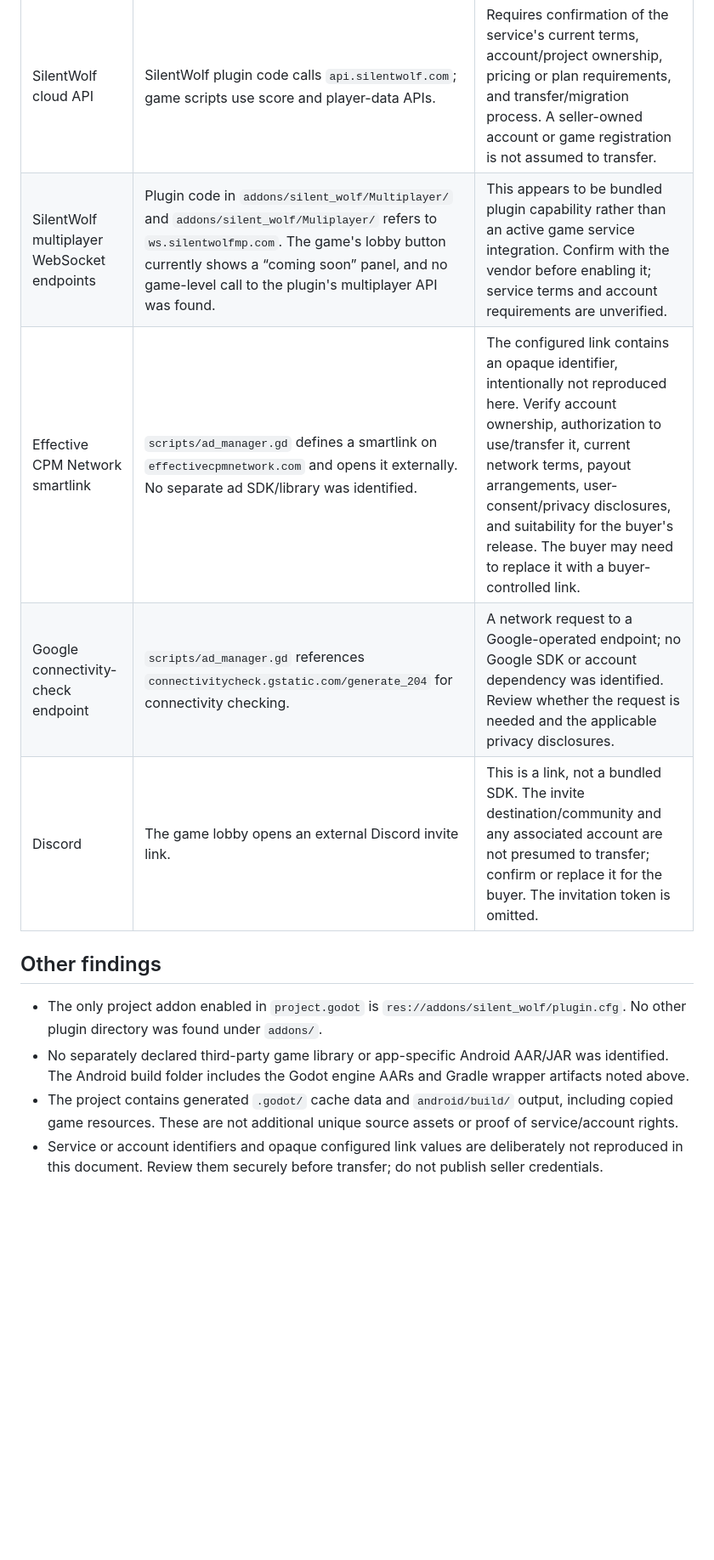
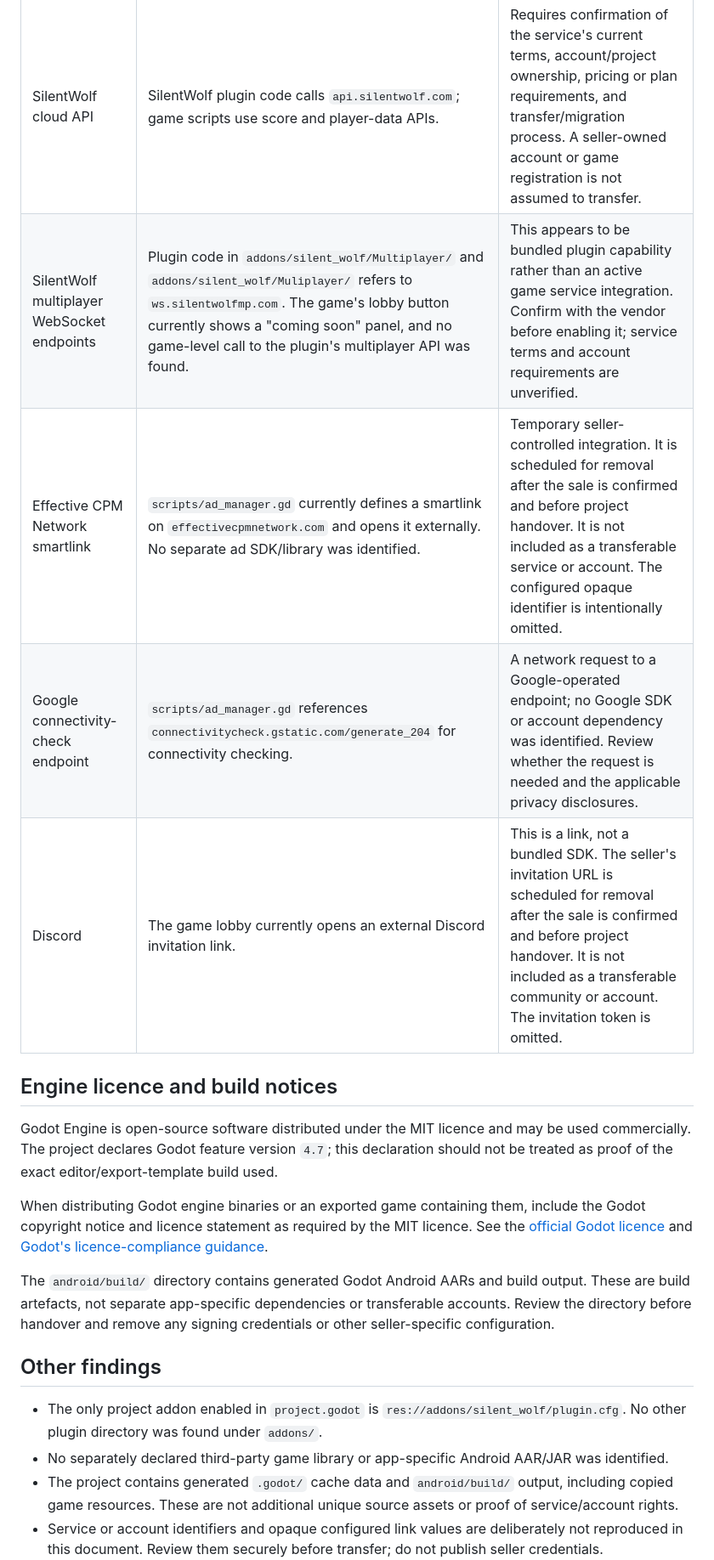
Before and after one commit to Sammy-769/vowel-stack, a Markdown page: THIRD_PARTY_DEPENDENCIES.md, the part around one of its changes. Shown at 85% size. Drawn GitHub-style; blank space fills up the shorter version.

```diff
--- a/THIRD_PARTY_DEPENDENCIES.md
+++ b/THIRD_PARTY_DEPENDENCIES.md
@@ -15,15 +13,23 @@ This inventory is based on the project files inspected. It does not assume that
 | Service | Project evidence and use | Buyer considerations |
 |---|---|---|
 | SilentWolf cloud API | SilentWolf plugin code calls `api.silentwolf.com`; game scripts use score and player-data APIs. | Requires confirmation of the service's current terms, account/project ownership, pricing or plan requirements, and transfer/migration process. A seller-owned account or game registration is not assumed to transfer. |
-| SilentWolf multiplayer WebSocket endpoints | Plugin code in `addons/silent_wolf/Multiplayer/` and `addons/silent_wolf/Muliplayer/` refers to `ws.silentwolfmp.com`. The game's lobby button currently shows a “coming soon” panel, and no game-level call to the plugin's multiplayer API was found. | This appears to be bundled plugin capability rather than an active game service integration. Confirm with the vendor before enabling it; service terms and account requirements are unverified. |
-| Effective CPM Network smartlink | `scripts/ad_manager.gd` defines a smartlink on `effectivecpmnetwork.com` and opens it externally. No separate ad SDK/library was identified. | The configured link contains an opaque identifier, intentionally not reproduced here. Verify account ownership, authorization to use/transfer it, current network terms, payout arrangements, user-consent/privacy disclosures, and suitability for the buyer's release. The buyer may need to replace it with a buyer-controlled link. |
+| SilentWolf multiplayer WebSocket endpoints | Plugin code in `addons/silent_wolf/Multiplayer/` and `addons/silent_wolf/Muliplayer/` refers to `ws.silentwolfmp.com`. The game's lobby button currently shows a "coming soon" panel, and no game-level call to the plugin's multiplayer API was found. | This appears to be bundled plugin capability rather than an active game service integration. Confirm with the vendor before enabling it; service terms and account requirements are unverified. |
+| Effective CPM Network smartlink | `scripts/ad_manager.gd` currently defines a smartlink on `effectivecpmnetwork.com` and opens it externally. No separate ad SDK/library was identified. | Temporary seller-controlled integration. It is scheduled for removal after the sale is confirmed and before project handover. It is not included as a transferable service or account. The configured opaque identifier is intentionally omitted. |
 | Google connectivity-check endpoint | `scripts/ad_manager.gd` references `connectivitycheck.gstatic.com/generate_204` for connectivity checking. | A network request to a Google-operated endpoint; no Google SDK or account dependency was identified. Review whether the request is needed and the applicable privacy disclosures. |
-| Discord | The game lobby opens an external Discord invite link. | This is a link, not a bundled SDK. The invite destination/community and any associated account are not presumed to transfer; confirm or replace it for the buyer. The invitation token is omitted. |
+| Discord | The game lobby currently opens an external Discord invitation link. | This is a link, not a bundled SDK. The seller's invitation URL is scheduled for removal after the sale is confirmed and before project handover. It is not included as a transferable community or account. The invitation token is omitted. |
+
+## Engine licence and build notices
+
+Godot Engine is open-source software distributed under the MIT licence and may be used commercially. The project declares Godot feature version `4.7`; this declaration should not be treated as proof of the exact editor/export-template build used.
+
+When distributing Godot engine binaries or an exported game containing them, include the Godot copyright notice and licence statement as required by the MIT licence. See the [official Godot licence](https://godotengine.org/license) and [Godot's licence-compliance guidance](https://docs.godotengine.org/en/latest/about/complying_with_licenses.html).
+
+The `android/build/` directory contains generated Godot Android AARs and build output. These are build artefacts, not separate app-specific dependencies or transferable accounts. Review the directory before handover and remove any signing credentials or other seller-specific configuration.
 
 ## Other findings
 
 - The only project addon enabled in `project.godot` is `res://addons/silent_wolf/plugin.cfg`. No other plugin directory was found under `addons/`.
-- No separately declared third-party game library or app-specific Android AAR/JAR was identified. The Android build folder includes the Godot engine AARs and Gradle wrapper artifacts noted above.
+- No separately declared third-party game library or app-specific Android AAR/JAR was identified.
 - The project contains generated `.godot/` cache data and `android/build/` output, including copied game resources. These are not additional unique source assets or proof of service/account rights.
 - Service or account identifiers and opaque configured link values are deliberately not reproduced in this document. Review them securely before transfer; do not publish seller credentials.
 
```
Also changed, not shown: other parts of THIRD_PARTY_DEPENDENCIES.md (+7 -9 lines).
